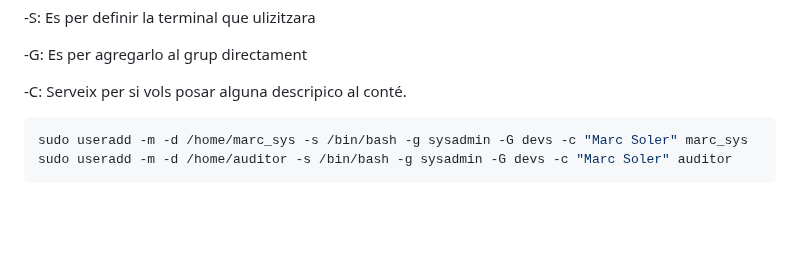
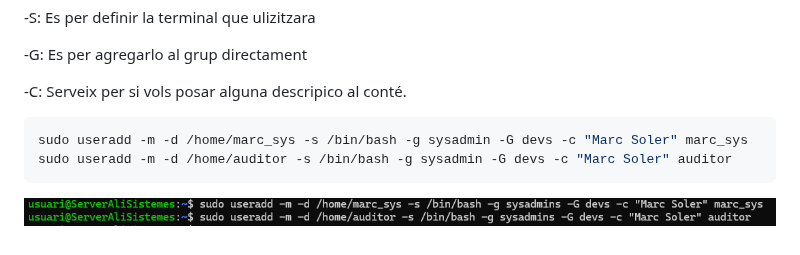
Before and after one commit to alielma09/sistemes-operatius, a Markdown page: NF1.UD3. Usuaris i grups.md, the part around the change. Drawn GitHub-style; pictures changed too: img/10_spow.png (added); blank space fills up the shorter version.

````diff
--- a/NF1.UD3. Usuaris i grups.md
+++ b/NF1.UD3. Usuaris i grups.md
@@ -103,8 +103,9 @@ Ara creem els usuaris marc_sys i auditor, amb les comandes:
 
 -C: Serveix per si vols posar alguna descripico al conté.
 
-
 ```bash
 sudo useradd -m -d /home/marc_sys -s /bin/bash -g sysadmin -G devs -c "Marc Soler" marc_sys
 sudo useradd -m -d /home/auditor -s /bin/bash -g sysadmin -G devs -c "Marc Soler" auditor
 ```
+
+![Usuaris nous](img/10_spow.png)
````
